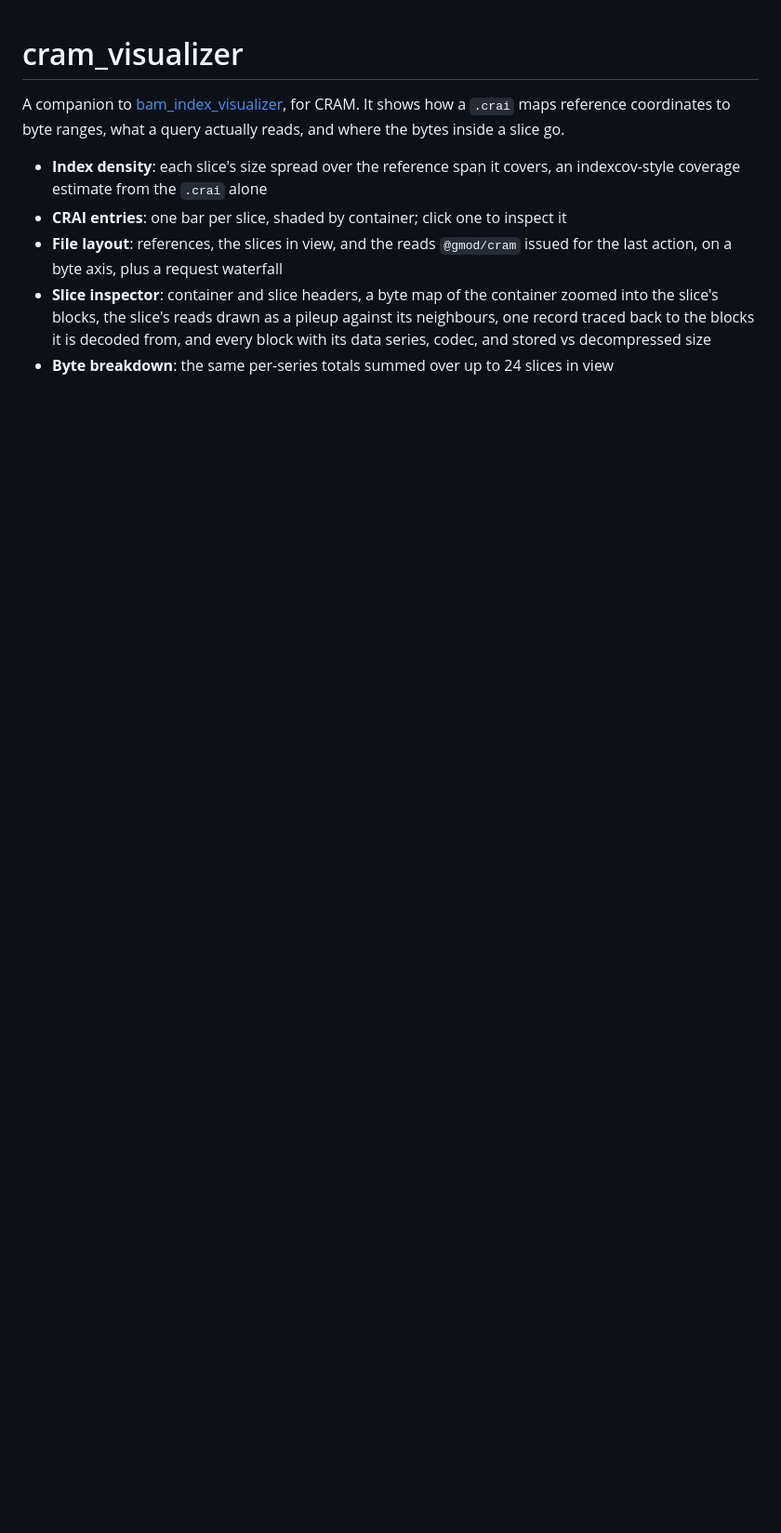
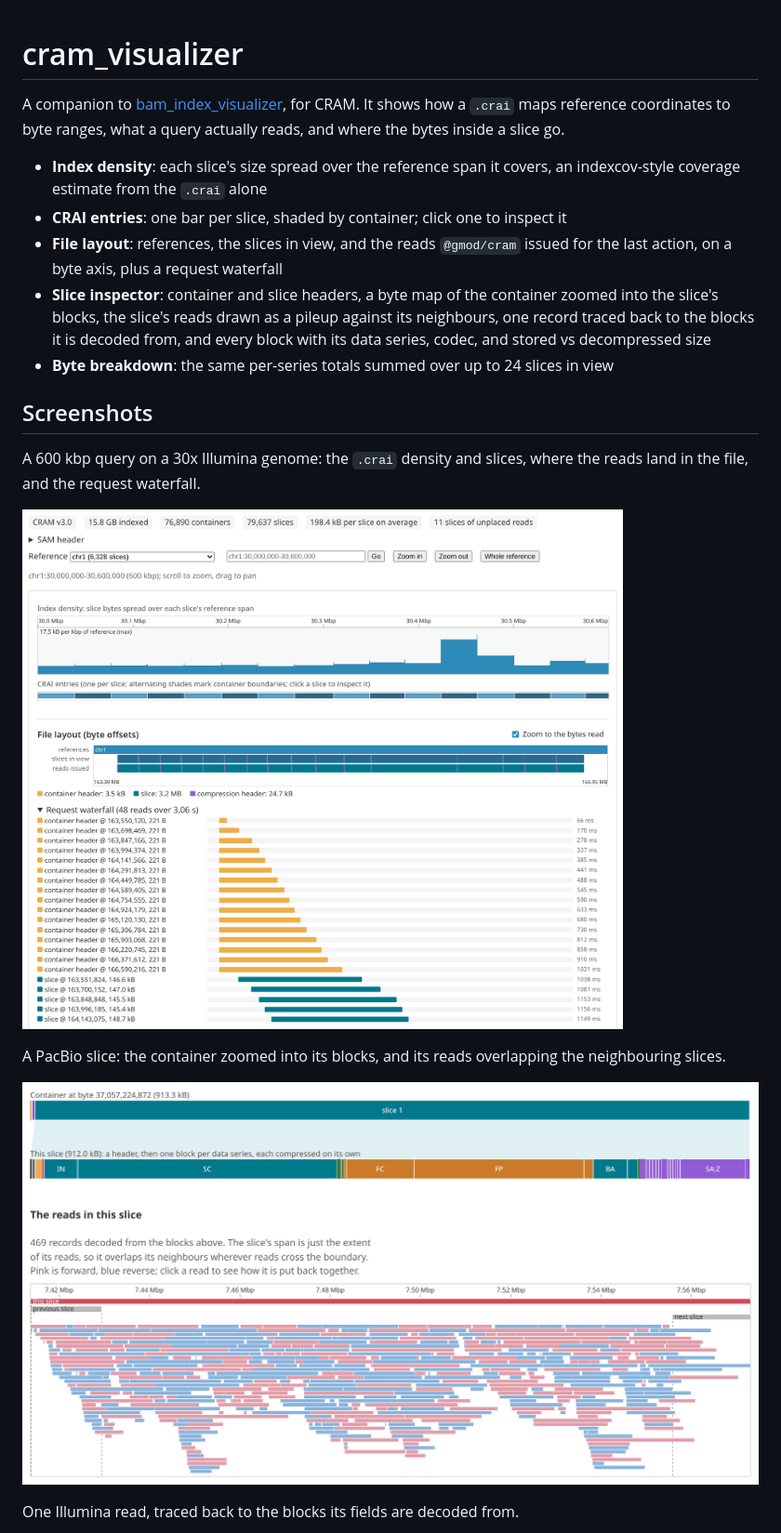
Before and after one commit to cmdcolin/cram_visualizer, a Markdown page: README.md, the part around one of its changes. Shown at 93% size. GitHub-like rendering; pictures changed too: img/overview.png (added), img/slice.png (added); blank space fills up the shorter version.

```diff
--- a/README.md
+++ b/README.md
@@ -18,3 +18,17 @@ query actually reads, and where the bytes inside a slice go.
 - **Byte breakdown**: the same per-series totals summed over up to 24 slices in
   view
 
+## Screenshots
+
+A 600 kbp query on a 30x Illumina genome: the `.crai` density and slices, where
+the reads land in the file, and the request waterfall.
+
+![Index density, file layout and request waterfall](img/overview.png)
+
+A PacBio slice: the container zoomed into its blocks, and its reads overlapping
+the neighbouring slices.
+
+![Slice byte map and read pileup](img/slice.png)
+
+One Illumina read, traced back to the blocks its fields are decoded from.
+
```
Also changed, not shown: other parts of README.md (+2 -0 lines), img/record.png (added), 1 other file.
